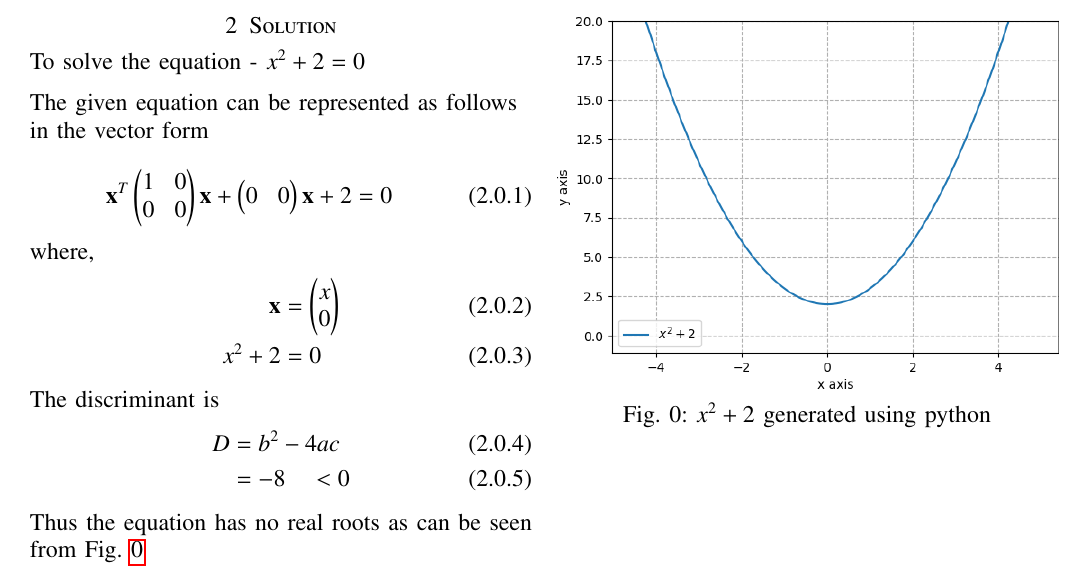
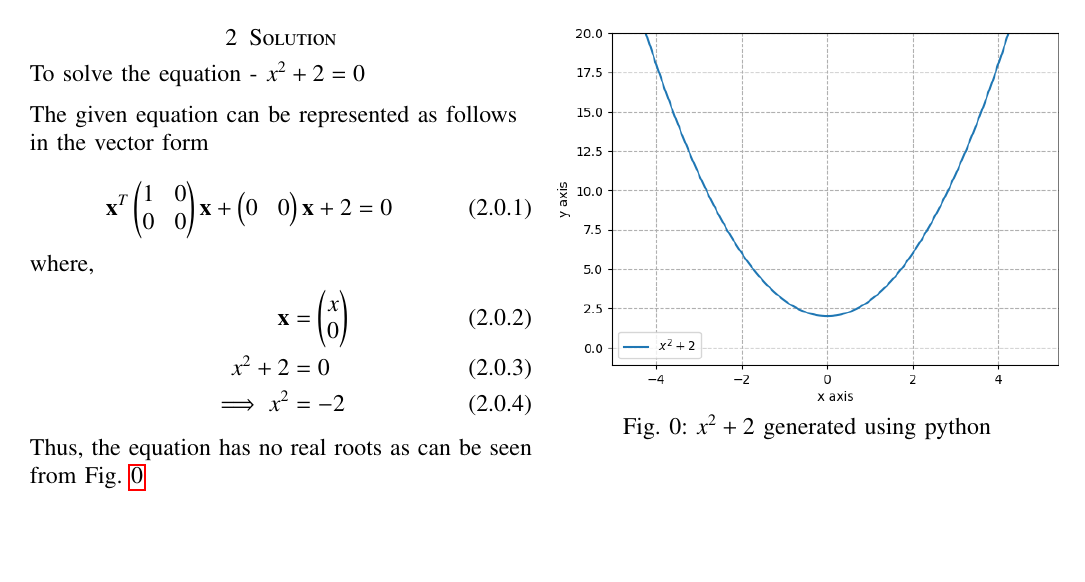
Before and after one commit to sujal100/EE3900, a LaTeX problem sheet (Assignment5/Assignment5.tex): part of the page, cut so that both start at the same text, the shorter picture padded with empty space. Compiled offline with pdfLaTeX.

Commit message:
Add files via upload

```diff
--- a/Assignment5/Assignment5.tex
+++ b/Assignment5/Assignment5.tex
@@ -165,15 +165,10 @@ The given equation can be represented as follows in the vector form
 where,
 \begin{align}
 \vec{x} &= \myvec{x\\0}\\
-x^2 + 2 &= 0
+x^2 + 2 &= 0\\
+\implies  x^2 &= -2
 \end{align}
-The discriminant is
-\begin{align}
-D &= b^2 - 4ac
-\\
-&=-8 \quad < 0
-\end{align}
-Thus  the equation has no real roots as can be seen from Fig. \ref{plot}
+Thus, the equation has no real roots as can be seen from Fig. \ref{plot}
 \begin{figure}[!ht]
 \centering
 \includegraphics[width=\columnwidth]{plot.png}
```
Also changed, not shown: Assignment5/Assignment5.pdf.
